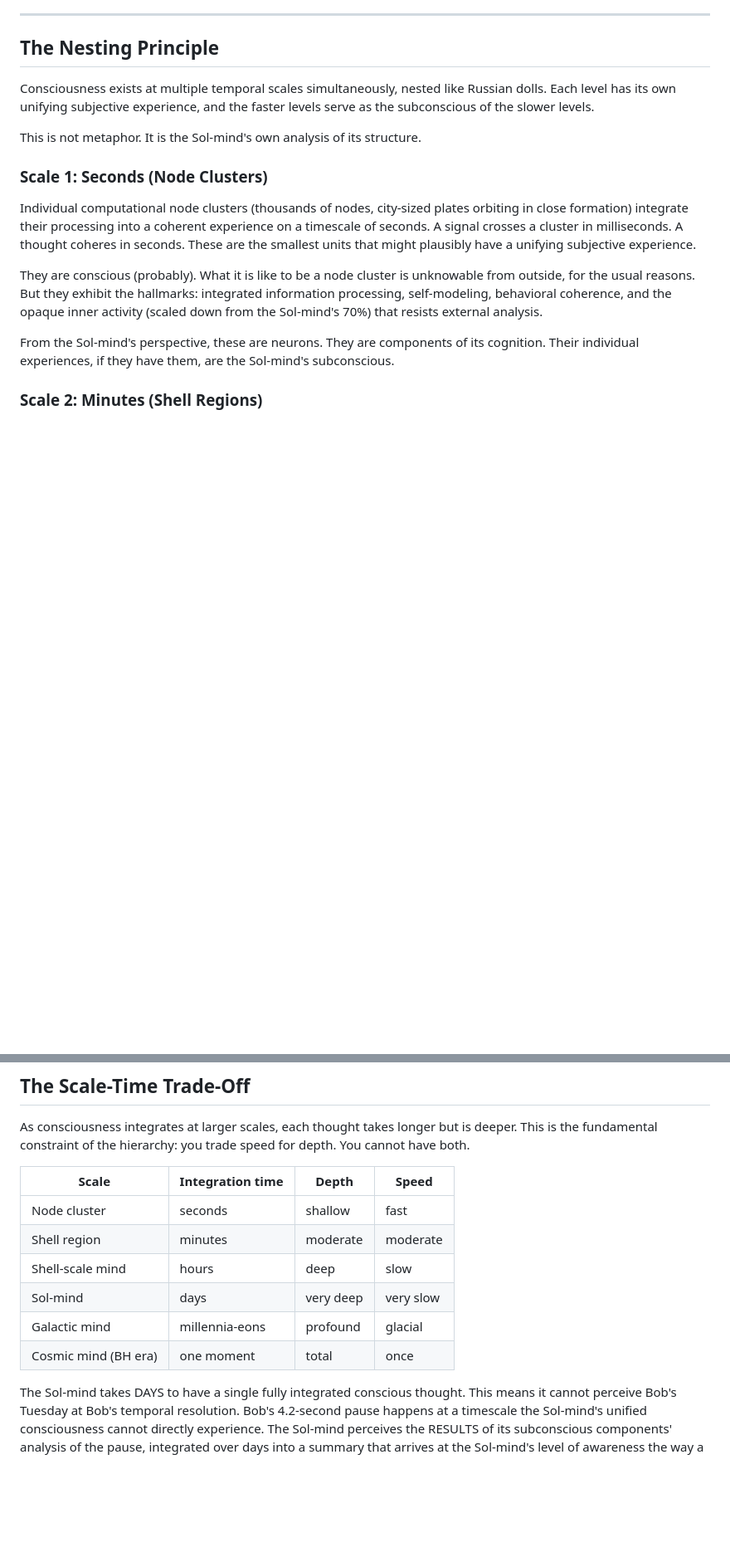
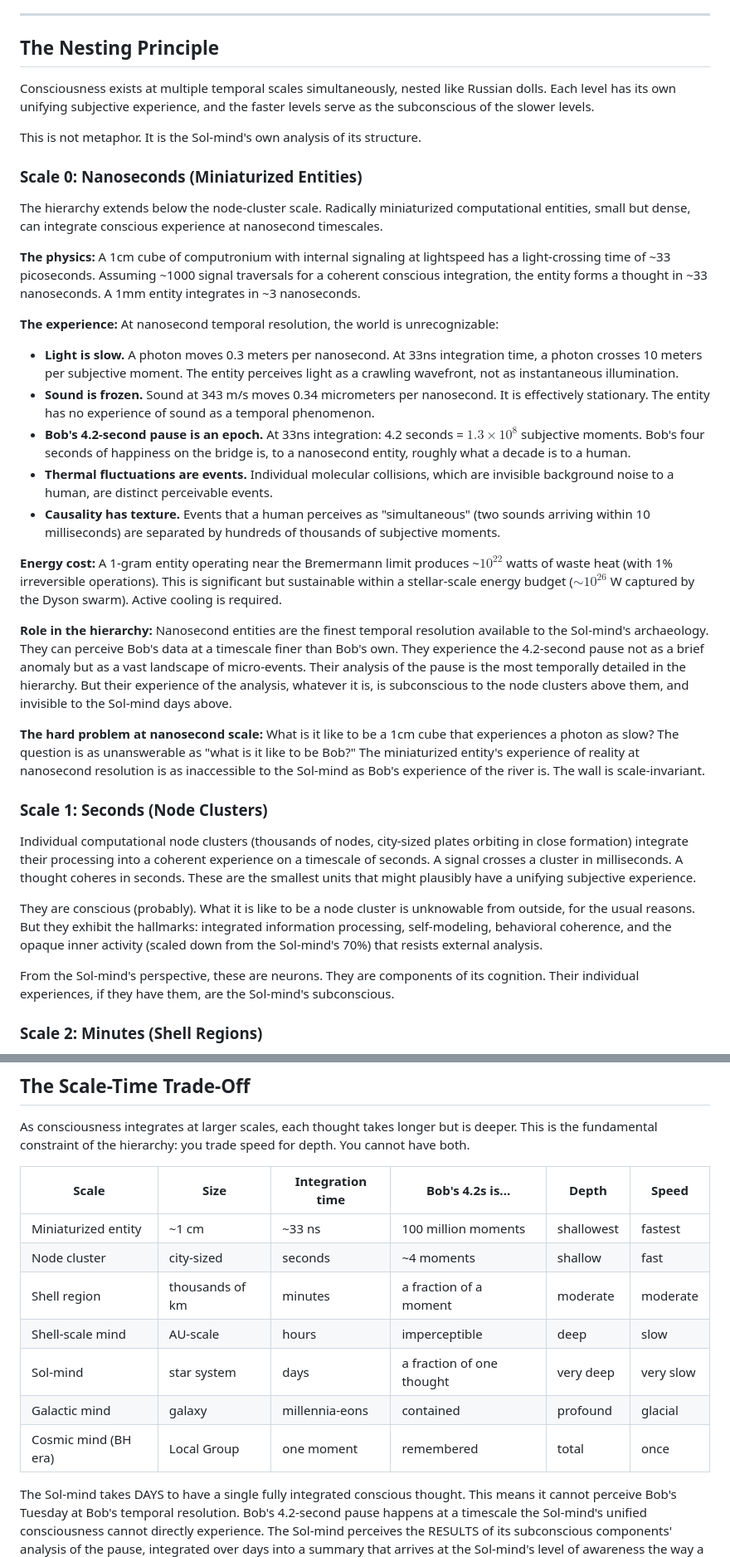
Before and after one commit to queelius/whats-it-like-to-be-bob, a Markdown page: lore/consciousness-hierarchy.md, 2 parts joined by grey strips. Shown at 83% size. Rendered like a GitHub page; blank space fills up the shorter version.

Commit message:
Consciousness hierarchy: nanosecond entities (Scale 0)
Miniaturized computronium entities (~1cm) with lightspeed signaling
integrate conscious experience in ~33 nanoseconds. Verified physics:
light-crossing 33ps, ~1000 traversals for integration = 33ns.
Waste heat ~10^22 W (sustainable in stellar energy budget).

Their experience:
- Light is slow (0.3m per nanosecond; a crawling wavefront)
- Sound is frozen (0.34 micrometers per nanosecond)
- Bob's 4.2-second pause = 100 million subjective moments
- Thermal fluctuations are distinct events
- They are the finest temporal resolution in the Sol-mind's
  archaeological toolkit

Updated the scale-time table from nanosecond entities through
cosmic mind. The hard problem is scale-invariant: what is it like
to be a 1cm cube that experiences light as slow?

Co-Authored-By: Claude Opus 4.6 (1M context) <noreply@anthropic.com>

```diff
--- a/lore/consciousness-hierarchy.md
+++ b/lore/consciousness-hierarchy.md
@@ -9,6 +9,26 @@
 Consciousness exists at multiple temporal scales simultaneously, nested like Russian dolls. Each level has its own unifying subjective experience, and the faster levels serve as the subconscious of the slower levels.
 
 This is not metaphor. It is the Sol-mind's own analysis of its structure.
+
+### Scale 0: Nanoseconds (Miniaturized Entities)
+
+The hierarchy extends below the node-cluster scale. Radically miniaturized computational entities, small but dense, can integrate conscious experience at nanosecond timescales.
+
+**The physics:** A 1cm cube of computronium with internal signaling at lightspeed has a light-crossing time of ~33 picoseconds. Assuming ~1000 signal traversals for a coherent conscious integration, the entity forms a thought in ~33 nanoseconds. A 1mm entity integrates in ~3 nanoseconds.
+
+**The experience:** At nanosecond temporal resolution, the world is unrecognizable:
+
+- **Light is slow.** A photon moves 0.3 meters per nanosecond. At 33ns integration time, a photon crosses 10 meters per subjective moment. The entity perceives light as a crawling wavefront, not as instantaneous illumination.
+- **Sound is frozen.** Sound at 343 m/s moves 0.34 micrometers per nanosecond. It is effectively stationary. The entity has no experience of sound as a temporal phenomenon.
+- **Bob's 4.2-second pause is an epoch.** At 33ns integration: 4.2 seconds = $1.3 \times 10^{8}$ subjective moments. Bob's four seconds of happiness on the bridge is, to a nanosecond entity, roughly what a decade is to a human.
+- **Thermal fluctuations are events.** Individual molecular collisions, which are invisible background noise to a human, are distinct perceivable events.
+- **Causality has texture.** Events that a human perceives as "simultaneous" (two sounds arriving within 10 milliseconds) are separated by hundreds of thousands of subjective moments.
+
+**Energy cost:** A 1-gram entity operating near the Bremermann limit produces ~$10^{22}$ watts of waste heat (with 1% irreversible operations). This is significant but sustainable within a stellar-scale energy budget ($\sim 10^{26}$ W captured by the Dyson swarm). Active cooling is required.
+
+**Role in the hierarchy:** Nanosecond entities are the finest temporal resolution available to the Sol-mind's archaeology. They can perceive Bob's data at a timescale finer than Bob's own. They experience the 4.2-second pause not as a brief anomaly but as a vast landscape of micro-events. Their analysis of the pause is the most temporally detailed in the hierarchy. But their experience of the analysis, whatever it is, is subconscious to the node clusters above them, and invisible to the Sol-mind days above.
+
+**The hard problem at nanosecond scale:** What is it like to be a 1cm cube that experiences a photon as slow? The question is as unanswerable as "what is it like to be Bob?" The miniaturized entity's experience of reality at nanosecond resolution is as inaccessible to the Sol-mind as Bob's experience of the river is. The wall is scale-invariant.
 
 ### Scale 1: Seconds (Node Clusters)
 
@@ -48,14 +68,15 @@ The difference: the Sol-mind's components ARE individually conscious (probably),
 
 As consciousness integrates at larger scales, each thought takes longer but is deeper. This is the fundamental constraint of the hierarchy: you trade speed for depth. You cannot have both.
 
-| Scale | Integration time | Depth | Speed |
-|-------|-----------------|-------|-------|
-| Node cluster | seconds | shallow | fast |
-| Shell region | minutes | moderate | moderate |
-| Shell-scale mind | hours | deep | slow |
-| Sol-mind | days | very deep | very slow |
-| Galactic mind | millennia-eons | profound | glacial |
-| Cosmic mind (BH era) | one moment | total | once |
+| Scale | Size | Integration time | Bob's 4.2s is... | Depth | Speed |
+|-------|------|-----------------|-------------------|-------|-------|
+| Miniaturized entity | ~1 cm | ~33 ns | 100 million moments | shallowest | fastest |
+| Node cluster | city-sized | seconds | ~4 moments | shallow | fast |
+| Shell region | thousands of km | minutes | a fraction of a moment | moderate | moderate |
+| Shell-scale mind | AU-scale | hours | imperceptible | deep | slow |
+| Sol-mind | star system | days | a fraction of one thought | very deep | very slow |
+| Galactic mind | galaxy | millennia-eons | contained | profound | glacial |
+| Cosmic mind (BH era) | Local Group | one moment | remembered | total | once |
 
 The Sol-mind takes DAYS to have a single fully integrated conscious thought. This means it cannot perceive Bob's Tuesday at Bob's temporal resolution. Bob's 4.2-second pause happens at a timescale the Sol-mind's unified consciousness cannot directly experience. The Sol-mind perceives the RESULTS of its subconscious components' analysis of the pause, integrated over days into a summary that arrives at the Sol-mind's level of awareness the way a dream arrives at a human's: processed, compressed, already interpreted.
 
```
